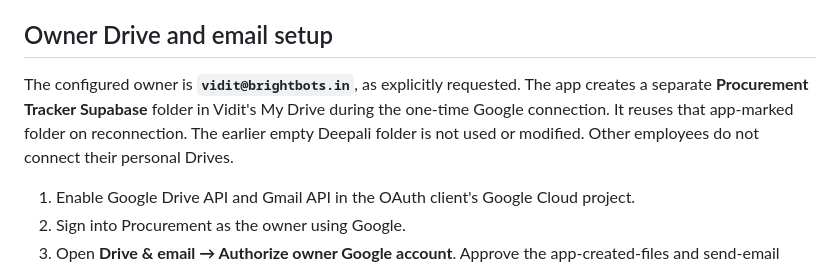
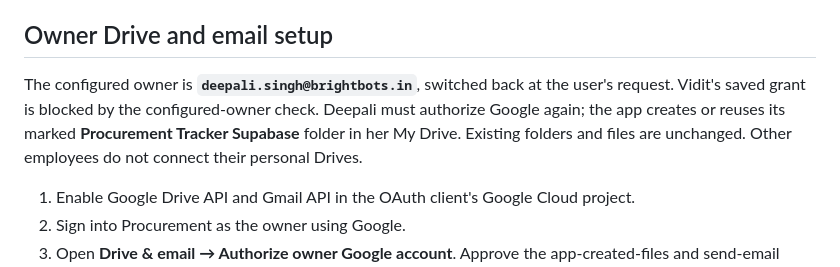
Before and after one commit to zeno-kun/Procurement_Tracker, a Markdown page: README.md, the part around the change. Rendered like a GitHub page.

Commit message:
Document Deepali Google reauthorization

```diff
--- a/README.md
+++ b/README.md
@@ -30,7 +30,7 @@ Item names are preserved. Codes come from Item Master column M, code categories
 
 ## Owner Drive and email setup
 
-The configured owner is **`vidit@brightbots.in`**, as explicitly requested. The app creates a separate **Procurement Tracker Supabase** folder in Vidit's My Drive during the one-time Google connection. It reuses that app-marked folder on reconnection. The earlier empty Deepali folder is not used or modified. Other employees do not connect their personal Drives.
+The configured owner is **`deepali.singh@brightbots.in`**, switched back at the user's request. Vidit's saved grant is blocked by the configured-owner check. Deepali must authorize Google again; the app creates or reuses its marked **Procurement Tracker Supabase** folder in her My Drive. Existing folders and files are unchanged. Other employees do not connect their personal Drives.
 
 1. Enable Google Drive API and Gmail API in the OAuth client's Google Cloud project.
 2. Sign into Procurement as the owner using Google.
```
